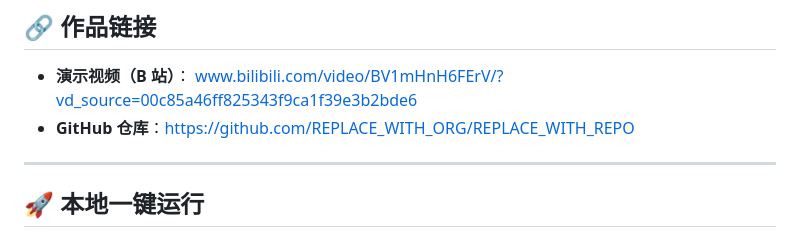
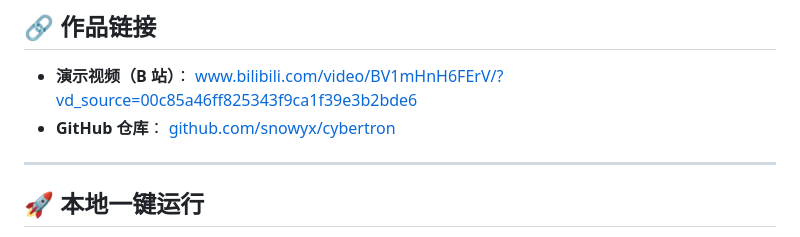
Before and after one commit to snowyx/cybertron, a Markdown page: 提交材料-报名文案与视频脚本.md, the part around the change. Rendered like a GitHub page.

Commit message:
docs: 更新提交材料 GitHub 仓库地址

```diff
--- a/提交材料-报名文案与视频脚本.md
+++ b/提交材料-报名文案与视频脚本.md
@@ -8,7 +8,8 @@
 
 - **演示视频（B 站）**：
   [www.bilibili.com/video/BV1mHnH6FErV/?vd_source=00c85a46ff825343f9ca1f39e3b2bde6](https://www.bilibili.com/video/BV1mHnH6FErV/?vd_source=00c85a46ff825343f9ca1f39e3b2bde6)
-- **GitHub 仓库**：https://github.com/REPLACE_WITH_ORG/REPLACE_WITH_REPO
+- **GitHub 仓库**：
+  [github.com/snowyx/cybertron](https://github.com/snowyx/cybertron)
 
 ---
 
```
